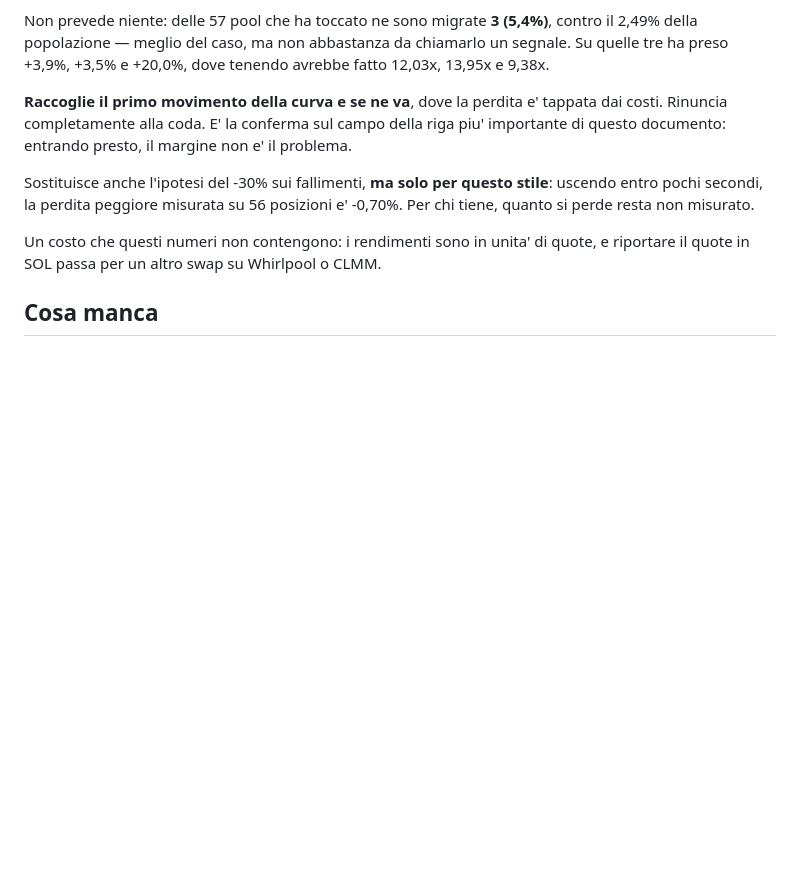
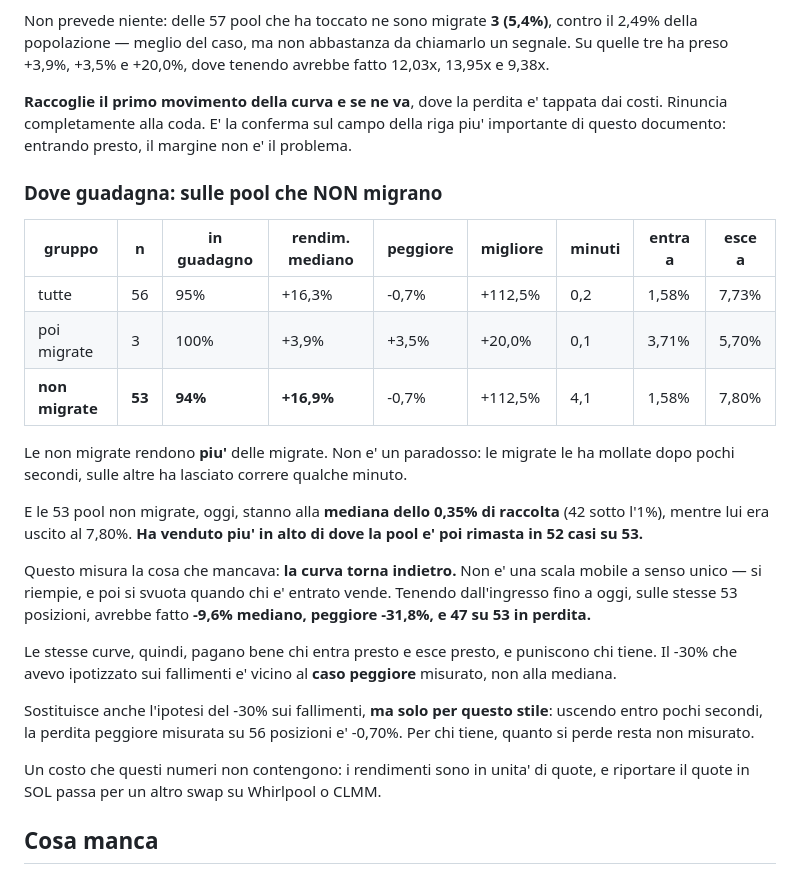
Before and after one commit to manumastro/pump-amm-sniper, a Markdown page: docs/stonk-fun.md, the part around the change. Rendered like a GitHub page; blank space fills up the shorter version.

Commit message:
docs: la curva torna indietro, ed e' li' che si guadagna
Diviso il risultato di FiFawHqx fra pool poi migrate e non migrate: le NON
migrate rendono di piu' (+16,9% mediano su 53, contro +3,9% su 3).

Le 53 pool non migrate oggi stanno alla mediana dello 0,35% di raccolta, ma lui
era uscito al 7,80%: ha venduto piu' in alto di dove la pool e' poi rimasta in
52 casi su 53. La curva si riempie e poi si svuota.

Tenendo dall'ingresso fino a oggi sulle stesse 53 posizioni: -9,6% mediano,
peggiore -31,8%, 47 su 53 in perdita. Il -30% ipotizzato era vicino al caso
peggiore, non alla mediana.

Co-Authored-By: Claude Opus 5 (1M context) <noreply@anthropic.com>

```diff
--- a/docs/stonk-fun.md
+++ b/docs/stonk-fun.md
@@ -283,6 +283,28 @@ popolazione — meglio del caso, ma non abbastanza da chiamarlo un segnale. Su q
 Rinuncia completamente alla coda. E' la conferma sul campo della riga piu' importante di questo
 documento: entrando presto, il margine non e' il problema.
 
+### Dove guadagna: sulle pool che NON migrano
+
+| gruppo | n | in guadagno | rendim. mediano | peggiore | migliore | minuti | entra a | esce a |
+|---|---|---|---|---|---|---|---|---|
+| tutte | 56 | 95% | +16,3% | -0,7% | +112,5% | 0,2 | 1,58% | 7,73% |
+| poi migrate | 3 | 100% | +3,9% | +3,5% | +20,0% | 0,1 | 3,71% | 5,70% |
+| **non migrate** | **53** | **94%** | **+16,9%** | -0,7% | +112,5% | 4,1 | 1,58% | 7,80% |
+
+Le non migrate rendono **piu'** delle migrate. Non e' un paradosso: le migrate le ha mollate dopo
+pochi secondi, sulle altre ha lasciato correre qualche minuto.
+
+E le 53 pool non migrate, oggi, stanno alla **mediana dello 0,35% di raccolta** (42 sotto l'1%),
+mentre lui era uscito al 7,80%. **Ha venduto piu' in alto di dove la pool e' poi rimasta in 52 casi
+su 53.**
+
+Questo misura la cosa che mancava: **la curva torna indietro.** Non e' una scala mobile a senso
+unico — si riempie, e poi si svuota quando chi e' entrato vende. Tenendo dall'ingresso fino a oggi,
+sulle stesse 53 posizioni, avrebbe fatto **-9,6% mediano, peggiore -31,8%, e 47 su 53 in perdita.**
+
+Le stesse curve, quindi, pagano bene chi entra presto e esce presto, e puniscono chi tiene. Il -30%
+che avevo ipotizzato sui fallimenti e' vicino al **caso peggiore** misurato, non alla mediana.
+
 Sostituisce anche l'ipotesi del -30% sui fallimenti, **ma solo per questo stile**: uscendo entro
 pochi secondi, la perdita peggiore misurata su 56 posizioni e' -0,70%. Per chi tiene, quanto si
 perde resta non misurato.
```
